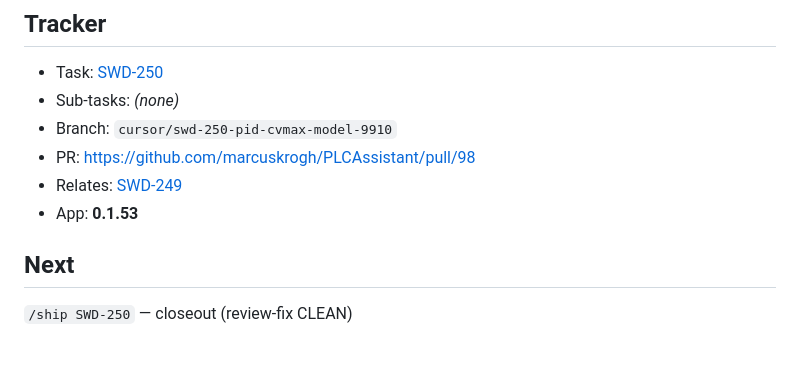
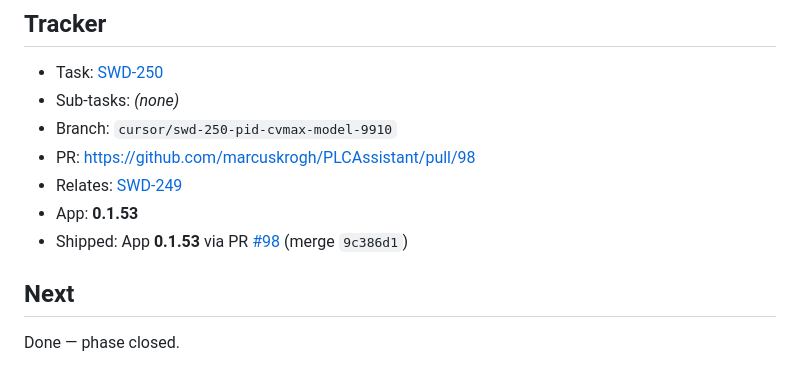
Before and after one commit to marcuskrogh/PLCAssistant, a Markdown page: docs/BUG.md, the part around the change. Drawn GitHub-style.

Commit message:
docs(SWD-250): mark Done after PR #98 merge (App 0.1.53)
Closeout continuity landed after merge; record Task Done on main.

Co-authored-by: Marcus Krogh Nielsen, Ph.D. <marcuskrogh@users.noreply.github.com>

```diff
--- a/docs/BUG.md
+++ b/docs/BUG.md
@@ -58,6 +58,7 @@
 - PR: https://github.com/marcuskrogh/PLCAssistant/pull/98
 - Relates: [SWD-249](https://marcusknielsen.atlassian.net/browse/SWD-249)
 - App: **0.1.53**
+- Shipped: App **0.1.53** via PR [#98](https://github.com/marcuskrogh/PLCAssistant/pull/98) (merge `9c386d1`)
 
 ## Next
-`/ship SWD-250` — closeout (review-fix CLEAN)
+Done — phase closed.
```
